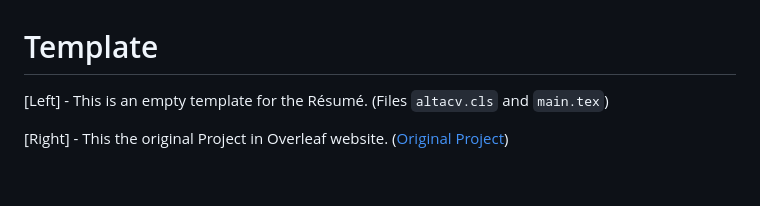
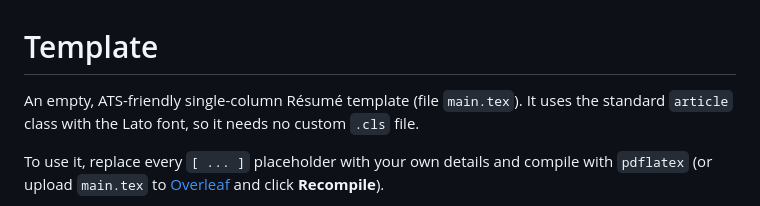
Before and after one commit to ArsalanMoravvej/MyResume, a Markdown page: Template/README.md, the part around one of its changes. Rendered like a GitHub page; blank space fills up the shorter version.

```diff
--- a/Template/README.md
+++ b/Template/README.md
@@ -1,6 +1,6 @@
 # Template
 
-[Left] - This is an empty template for the Résumé. (Files `altacv.cls` and `main.tex`)
+An empty, ATS-friendly single-column Résumé template (file `main.tex`). It uses the standard `article` class with the Lato font, so it needs no custom `.cls` file.
 
-[Right] - This the original Project in Overleaf website. ([Original Project](https://www.overleaf.com/latex/templates/altacv-a-nicolasomar-fork/htfpmrwhbwpw))
+To use it, replace every `[ ... ]` placeholder with your own details and compile with `pdflatex` (or upload `main.tex` to [Overleaf](https://www.overleaf.com/) and click **Recompile**).
 
```
Also changed, not shown: other parts of Template/README.md (+1 -5 lines), README.md (+15 -5 lines), CV.png, Template/Original.jpeg (deleted), Template/Template.png, 5 other files.
